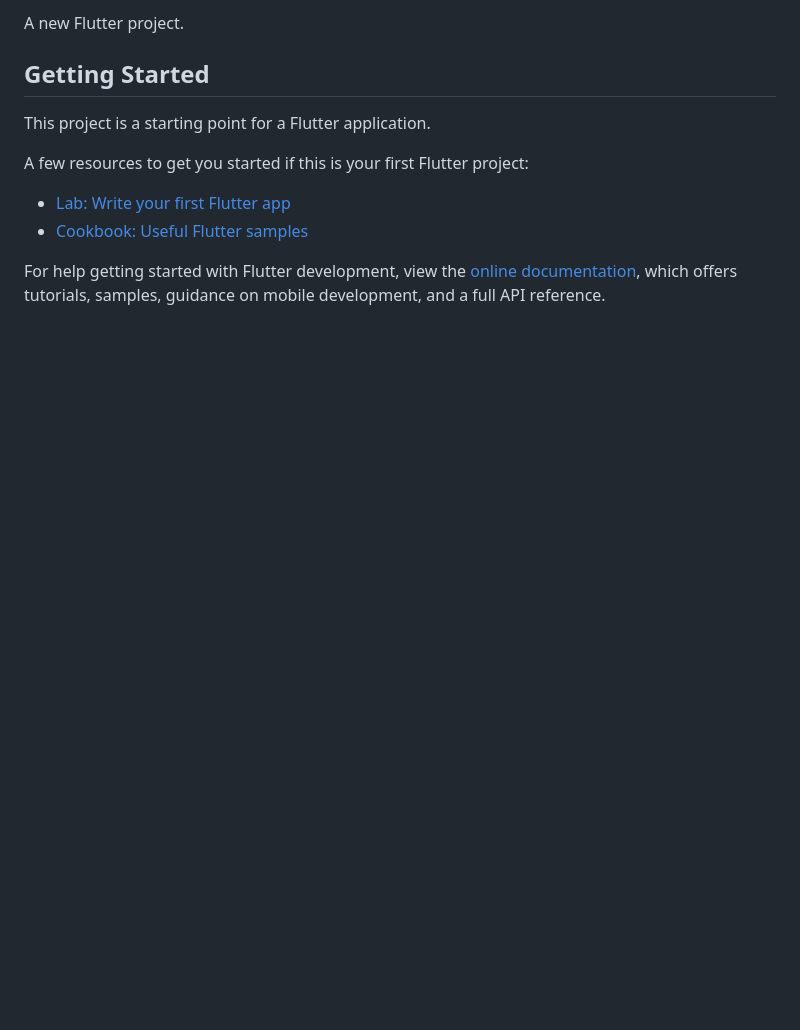
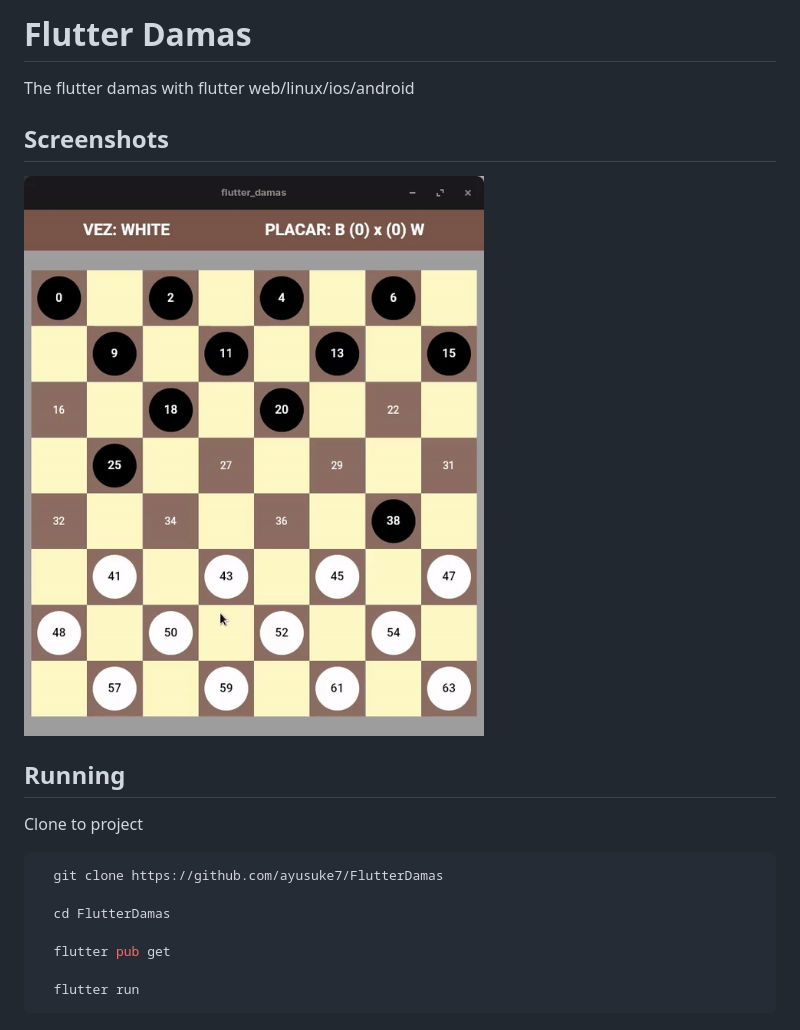
Before and after one commit to ayusuke7/FlutterDamas, a Markdown page: README.md, the part around the change printed below. Drawn GitHub-style; pictures changed too: screens/flutter_damas.gif (added); blank space fills up the shorter version.

````diff
--- a/README.md
+++ b/README.md
@@ -2,15 +2,22 @@
 
-A new Flutter project.
+# Flutter Damas
 
-## Getting Started
+The flutter damas with flutter web/linux/ios/android
 
-This project is a starting point for a Flutter application.
+## Screenshots
 
-A few resources to get you started if this is your first Flutter project:
+![App Screenshot](./screens/flutter_damas.gif)
 
-- [Lab: Write your first Flutter app](https://docs.flutter.dev/get-started/codelab)
-- [Cookbook: Useful Flutter samples](https://docs.flutter.dev/cookbook)
+## Running
 
-For help getting started with Flutter development, view the
-[online documentation](https://docs.flutter.dev/), which offers tutorials,
-samples, guidance on mobile development, and a full API reference.
+Clone to project
+
+```bash
+  git clone https://github.com/ayusuke7/FlutterDamas
+
+  cd FlutterDamas
+
+  flutter pub get
+
+  flutter run
+```
````
Also changed, not shown: other parts of README.md (+1 -1 lines), 1 other file.
